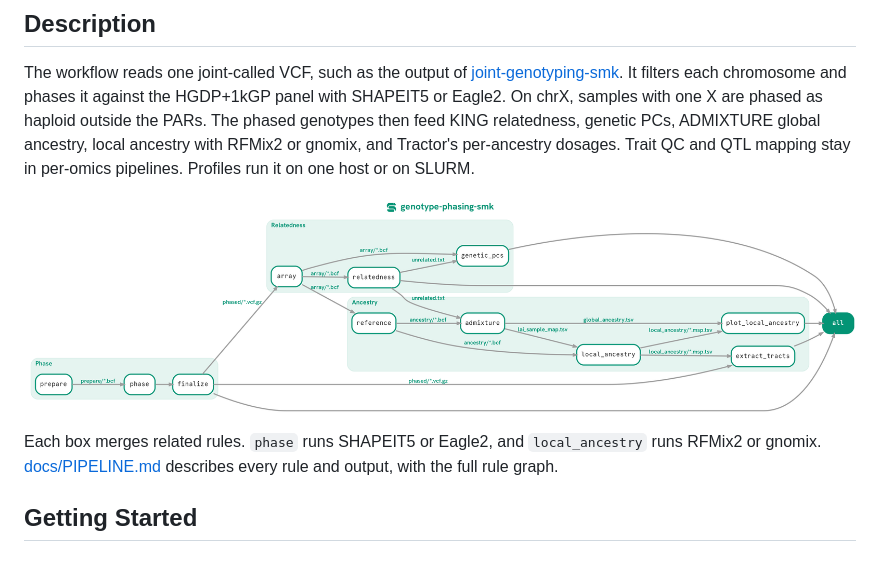
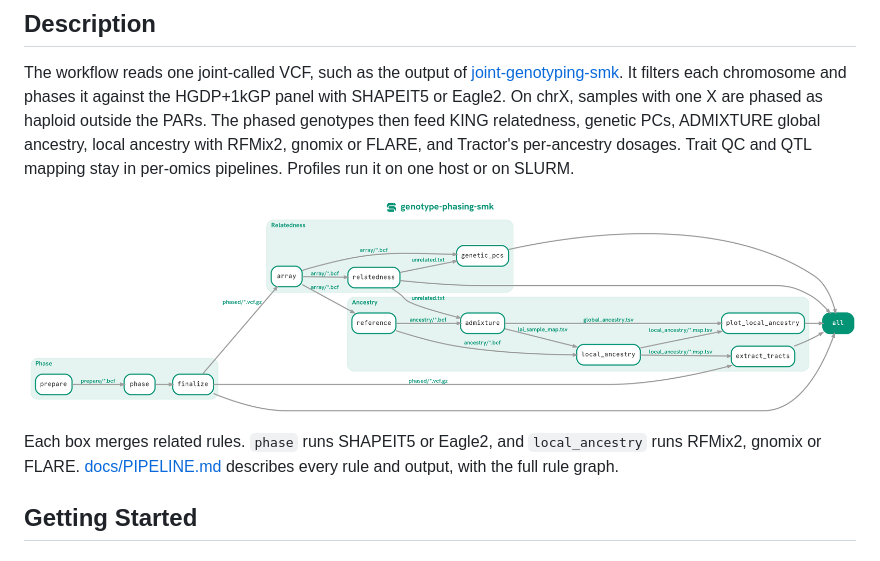
Before and after one commit to ramirc0/genotype-phasing-smk, a Markdown page: README.md, the part around the change. GitHub-like rendering.

Commit message:
Add FLARE as a local ancestry tool

```diff
--- a/README.md
+++ b/README.md
@@ -10,14 +10,14 @@ The workflow reads one joint-called VCF, such as the output of
 filters each chromosome and phases it against the HGDP+1kGP panel with SHAPEIT5
 or Eagle2. On chrX, samples with one X are phased as haploid outside the PARs.
 The phased genotypes then feed KING relatedness, genetic PCs, ADMIXTURE global
-ancestry, local ancestry with RFMix2 or gnomix, and Tractor's per-ancestry
+ancestry, local ancestry with RFMix2, gnomix or FLARE, and Tractor's per-ancestry
 dosages. Trait QC and QTL mapping stay in per-omics pipelines. Profiles run it
 on one host or on SLURM.
 
 ![Stages of genotype-phasing-smk](docs/workflow-condensed-snakemake-LR.png)
 
 Each box merges related rules. `phase` runs SHAPEIT5 or Eagle2, and
-`local_ancestry` runs RFMix2 or gnomix. [docs/PIPELINE.md](docs/PIPELINE.md)
+`local_ancestry` runs RFMix2, gnomix or FLARE. [docs/PIPELINE.md](docs/PIPELINE.md)
 describes every rule and output, with the full rule graph.
 
 ## Getting Started
```
Also changed, not shown: docs/GETTING_STARTED.md (+7 -1 lines), docs/PIPELINE.md (+10 -2 lines), docs/workflow-snakemake-TB.png, 16 other files.
